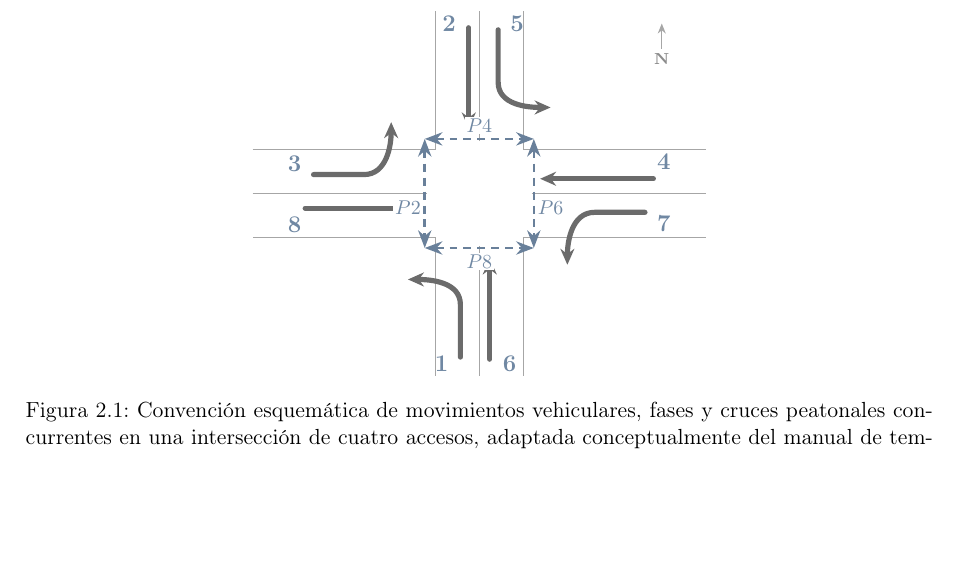
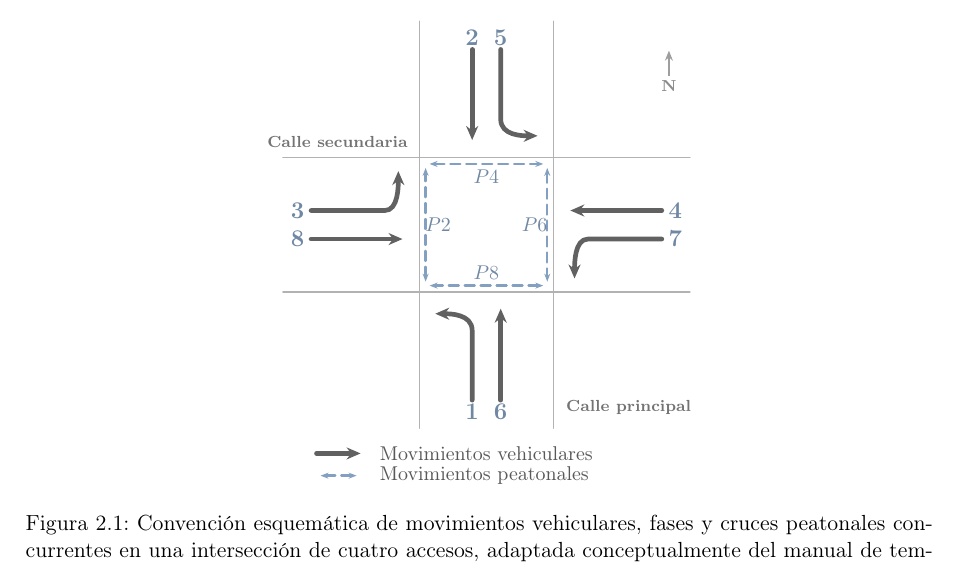
Before and after one commit to juanm4morales/tesina, a LaTeX thesis (main.tex, which reads 4-marco_teorico.tex): part of page 16 of 54, cut so that both start at the same text, the shorter picture padded with empty space. Compiled offline with pdfLaTeX.

Commit message:
docs(marco-teorico): ajustar esquema de movimientos vehiculares

```diff
--- a/4-marco_teorico.tex
+++ b/4-marco_teorico.tex
@@ -33,55 +33,65 @@ La Figura \ref{fig:movimientos_fases_interseccion} ilustra estos conceptos en un
         y=0.74cm,
         >=Stealth,
         font=\small,
-        veh/.style={-{Stealth[length=8pt,width=7pt]}, line width=2.6pt, black!58, line cap=round},
-        ped/.style={<->, dashed, dash pattern=on 4pt off 3pt, line width=1.3pt, colDatoPrimario!80!black},
+        veh/.style={-{Stealth[length=7pt,width=6pt]}, line width=2.35pt, black!62, line cap=round, line join=round},
+        ped/.style={<->, dashed, dash pattern=on 5pt off 3pt, line width=1.2pt, colDatoPrimario, line cap=round, shorten <=2pt, shorten >=2pt, >={Stealth[length=4pt,width=3pt]}},
         num/.style={font=\bfseries\large, colDatoPrimario!85!black},
         pnum/.style={font=\small, colDatoPrimario!85!black},
-        road/.style={black!35, line width=0.65pt}
+        road/.style={black!30, line width=0.75pt, line cap=round}
     ]
-        % Geometría simplificada siguiendo la disposición de FHWA: calzadas y ejes.
-        \draw[road] (-5.4,1.05) -- (-1.05,1.05) -- (-1.05,4.35);
-        \draw[road] (1.05,4.35) -- (1.05,1.05) -- (5.4,1.05);
-        \draw[road] (5.4,-1.05) -- (1.05,-1.05) -- (1.05,-4.35);
-        \draw[road] (-1.05,-4.35) -- (-1.05,-1.05) -- (-5.4,-1.05);
-        \draw[road] (-5.4,0) -- (-1.25,0);
-        \draw[road] (1.25,0) -- (5.4,0);
-        \draw[road] (0,-4.35) -- (0,-1.25);
-        \draw[road] (0,1.25) -- (0,4.35);
+        % Bordes exteriores de la calzada (sin guías interiores).
+        \draw[road] (-4.85, 1.60) -- ( 4.85, 1.60);
+        \draw[road] (-4.85,-1.60) -- ( 4.85,-1.60);
+        \draw[road] (-1.60,-4.85) -- (-1.60, 4.85);
+        \draw[road] ( 1.60,-4.85) -- ( 1.60, 4.85);
 
-        % Movimientos vehiculares: números impares para giros izquierdos y pares para directos.
-        \draw[veh] (-0.25,3.95) -- (-0.25,1.55);
-        \node[num] at (-0.72,4.05) {2};
-        \draw[veh] (0.45,3.90) -- (0.45,2.65) to[out=-90,in=180] (1.70,2.05);
-        \node[num] at (0.90,4.05) {5};
+        % Movimientos vehiculares, compactos y totalmente contenidos en su acceso.
+        % Norte
+        \draw[veh] (-0.34,4.18) -- (-0.34,2.02);
+        \node[num] at (-0.34,4.46) {2};
+        \draw[veh] (0.34,4.18) -- (0.34,2.52) .. controls (0.34,2.12) and (0.86,2.12) .. (1.22,2.12);
+        \node[num] at (0.34,4.46) {5};
 
-        \draw[veh] (4.15,0.35) -- (1.45,0.35);
-        \node[num] at (4.40,0.75) {4};
-        \draw[veh] (3.95,-0.45) -- (2.75,-0.45) to[out=180,in=90] (2.10,-1.70);
-        \node[num] at (4.40,-0.72) {7};
+        % Este
+        \draw[veh] (4.18,0.34) -- (2.00,0.34);
+        \node[num] at (4.50,0.34) {4};
+        \draw[veh] (4.18,-0.34) -- (2.42,-0.34) .. controls (2.10,-0.34) and (2.10,-0.92) .. (2.10,-1.28);
+        \node[num] at (4.50,-0.34) {7};
 
-        \draw[veh] (0.25,-3.95) -- (0.25,-1.55);
-        \node[num] at (0.72,-4.05) {6};
-        \draw[veh] (-0.45,-3.90) -- (-0.45,-2.65) to[out=90,in=0] (-1.70,-2.05);
-        \node[num] at (-0.90,-4.05) {1};
+        % Sur
+        \draw[veh] (-0.34,-4.18) -- (-0.34,-2.52) .. controls (-0.34,-2.12) and (-0.88,-2.12) .. (-1.22,-2.12);
+        \node[num] at (-0.34,-4.46) {1};
+        \draw[veh] (0.34,-4.18) -- (0.34,-2.00);
+        \node[num] at (0.34,-4.46) {6};
 
-        \draw[veh] (-4.15,-0.35) -- (-1.45,-0.35);
-        \node[num] at (-4.40,-0.75) {8};
-        \draw[veh] (-3.95,0.45) -- (-2.75,0.45) to[out=0,in=-90] (-2.10,1.70);
-        \node[num] at (-4.40,0.72) {3};
+        % Oeste
+        \draw[veh] (-4.18,0.34) -- (-2.42,0.34) .. controls (-2.10,0.34) and (-2.10,0.92) .. (-2.10,1.28);
+        \node[num] at (-4.50,0.34) {3};
+        \draw[veh] (-4.18,-0.34) -- (-2.00,-0.34);
+        \node[num] at (-4.50,-0.34) {8};
 
-        % Movimientos peatonales concurrentes.
-        \draw[ped] (-1.30,1.30) -- (1.30,1.30);
-        \draw[ped] (1.30,1.30) -- (1.30,-1.30);
-        \draw[ped] (-1.30,-1.30) -- (1.30,-1.30);
-        \draw[ped] (-1.30,1.30) -- (-1.30,-1.30);
-        \node[pnum, fill=white, inner sep=1pt] at (0,1.62) {$P4$};
-        \node[pnum, fill=white, inner sep=1pt] at (1.70,-0.35) {$P6$};
-        \node[pnum, fill=white, inner sep=1pt] at (0,-1.62) {$P8$};
-        \node[pnum, fill=white, inner sep=1pt] at (-1.70,-0.35) {$P2$};
+        % Rótulos discretos de la vía, como en la referencia FHWA.
+        \node[font=\bfseries\scriptsize, text=black!55, anchor=south] at (-3.55,1.66) {Calle secundaria};
+        \node[font=\bfseries\scriptsize, text=black!55, anchor=west] at (1.72,-4.35) {Calle principal};
 
-        \draw[-{Stealth[length=5pt,width=4pt]}, black!35, line width=0.7pt] (4.35,3.45) -- (4.35,4.05);
-        \node[font=\scriptsize\bfseries, black!45] at (4.35,3.20) {N};
+        % Caja peatonal central.
+        \draw[ped] (-1.45, 1.45) -- ( 1.45, 1.45);
+        \draw[ped] ( 1.45, 1.45) -- ( 1.45,-1.45);
+        \draw[ped] ( 1.45,-1.45) -- (-1.45,-1.45);
+        \draw[ped] (-1.45,-1.45) -- (-1.45, 1.45);
+        \node[pnum] at ( 0.00, 1.15) {$P4$};
+        \node[pnum] at ( 1.15, 0.00) {$P6$};
+        \node[pnum] at ( 0.00,-1.15) {$P8$};
+        \node[pnum] at (-1.15, 0.00) {$P2$};
+
+        % Leyenda interna bajo la figura.
+        \draw[veh] (-4.05,-5.45) -- (-3.00,-5.45);
+        \node[anchor=west, font=\small, text=black!65] at (-2.72,-5.45) {Movimientos vehiculares};
+        \draw[ped] (-4.05,-5.98) -- (-3.00,-5.98);
+        \node[anchor=west, font=\small, text=black!65] at (-2.72,-5.98) {Movimientos peatonales};
+
+        \draw[-{Stealth[length=5pt,width=4pt]}, black!38, line width=0.7pt] (4.35,3.55) -- (4.35,4.15);
+        \node[font=\scriptsize\bfseries, black!45] at (4.35,3.30) {N};
     \end{tikzpicture}
     \caption{Convención esquemática de movimientos vehiculares, fases y cruces peatonales concurrentes en una intersección de cuatro accesos, adaptada conceptualmente del manual de temporización semafórica de FHWA \cite{fhwa_signal_timing_manual}.}
     \label{fig:movimientos_fases_interseccion}
```
